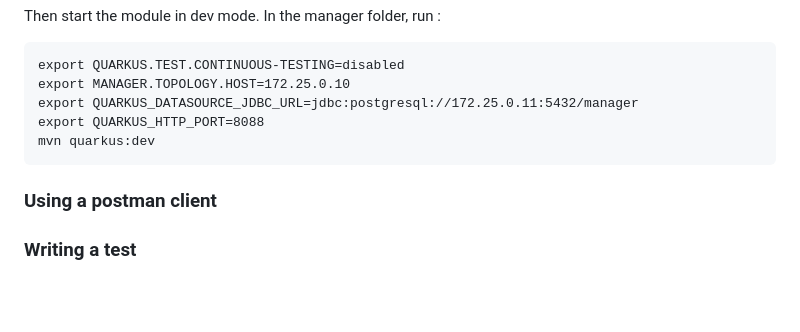
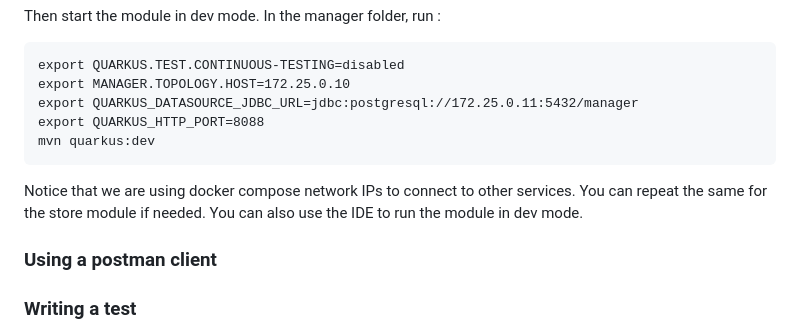
Before and after one commit to LucieLaury/mbyte, a Markdown page: README.md, the part around the change. Rendered like a GitHub page; blank space fills up the shorter version.

````diff
--- a/README.md
+++ b/README.md
@@ -109,6 +109,10 @@ export QUARKUS_HTTP_PORT=8088
 mvn quarkus:dev
 ```
 
+Notice that we are using docker compose network IPs to connect to other services.
+You can repeat the same for the store module if needed.
+You can also use the IDE to run the module in dev mode.
+
 ### Using a postman client
 
 ### Writing a test
````
